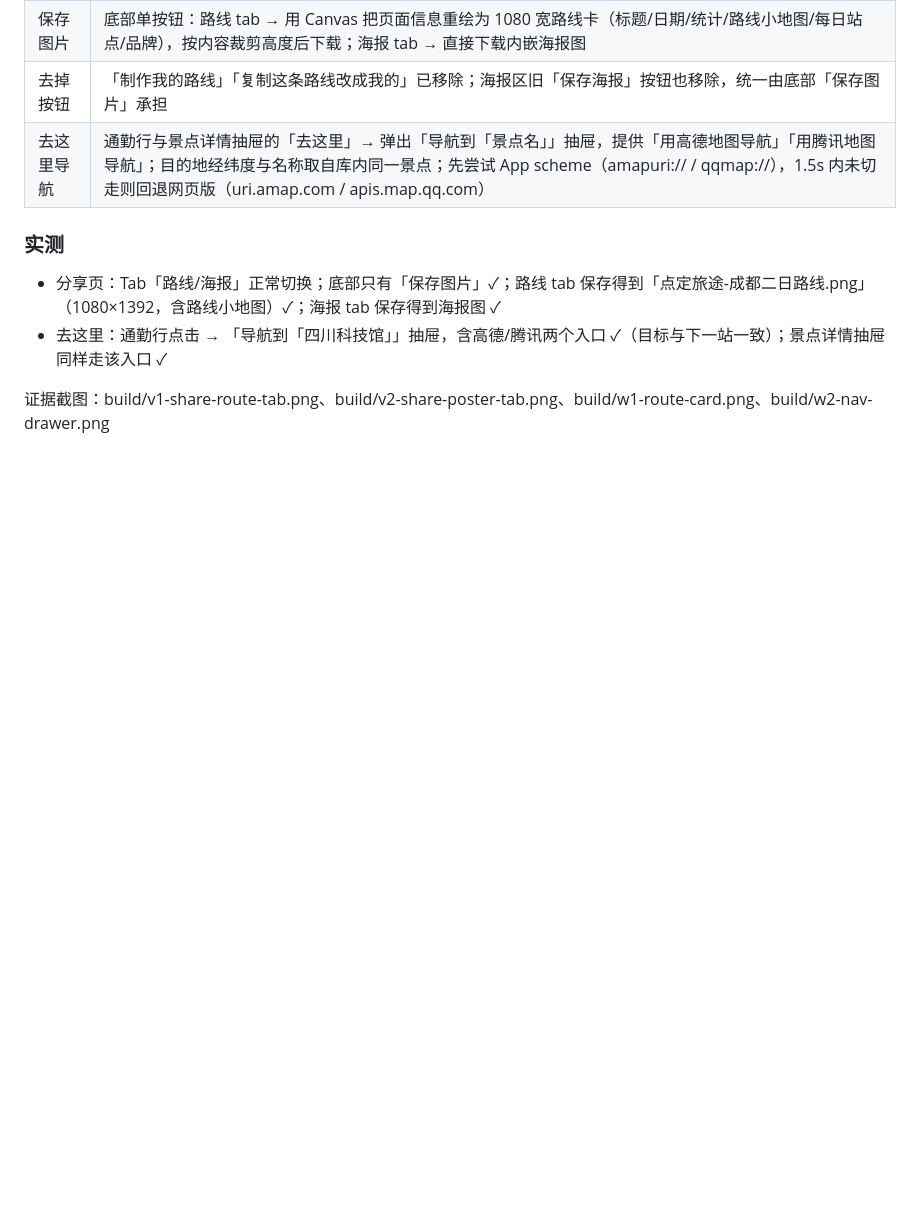
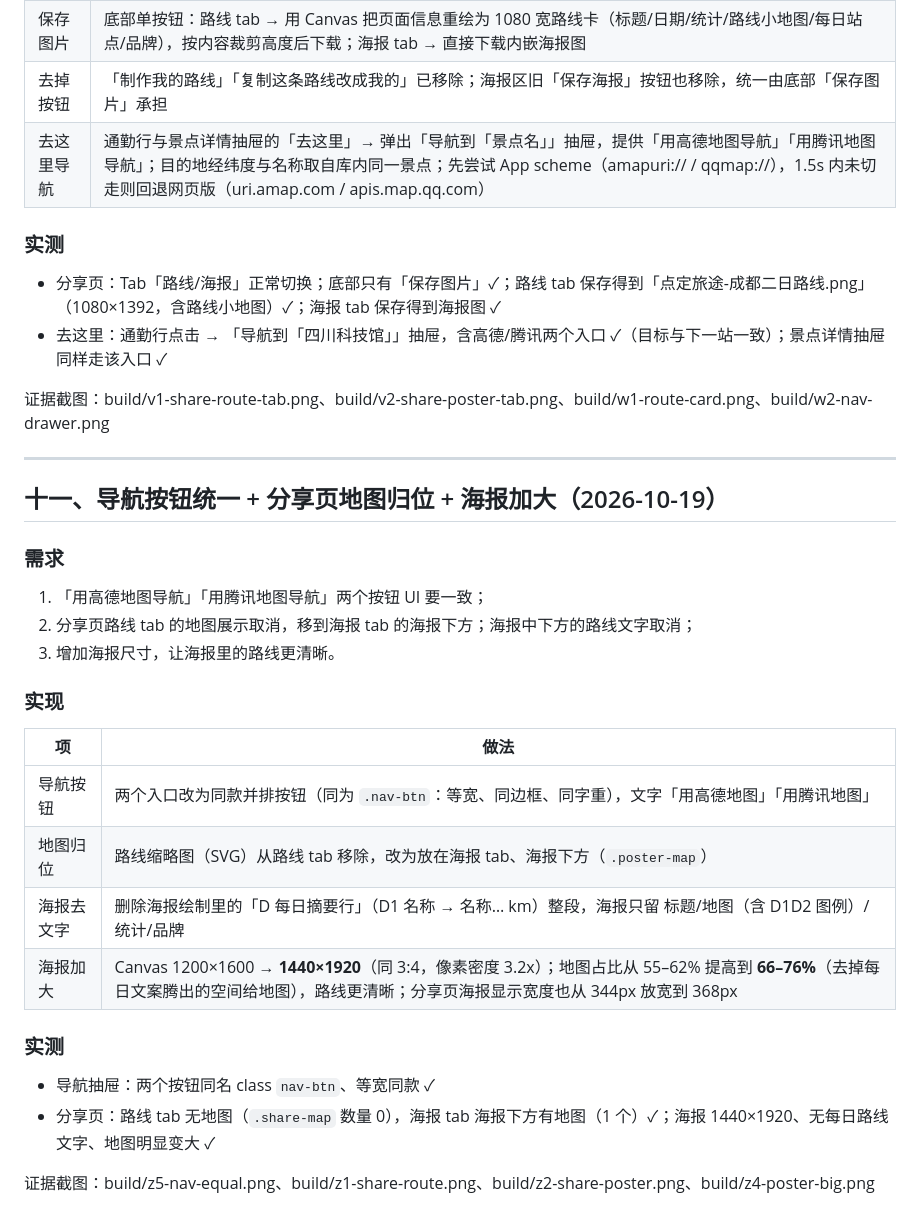
Before and after one commit to Guan0909/ddlt-web, a Markdown page: docs/ui-ux-review.md, the part around the change. Drawn GitHub-style; blank space fills up the shorter version.

Commit message:
docs: 导航按钮统一/分享页地图归位/海报加大记录

```diff
--- a/docs/ui-ux-review.md
+++ b/docs/ui-ux-review.md
@@ -260,3 +260,26 @@
 - 去这里：通勤行点击 → 「导航到「四川科技馆」」抽屉，含高德/腾讯两个入口 ✓（目标与下一站一致）；景点详情抽屉同样走该入口 ✓
 
 证据截图：build/v1-share-route-tab.png、build/v2-share-poster-tab.png、build/w1-route-card.png、build/w2-nav-drawer.png
+
+---
+
+## 十一、导航按钮统一 + 分享页地图归位 + 海报加大（2026-10-19）
+
+### 需求
+1. 「用高德地图导航」「用腾讯地图导航」两个按钮 UI 要一致；
+2. 分享页路线 tab 的地图展示取消，移到海报 tab 的海报下方；海报中下方的路线文字取消；
+3. 增加海报尺寸，让海报里的路线更清晰。
+
+### 实现
+| 项 | 做法 |
+|---|---|
+| 导航按钮 | 两个入口改为同款并排按钮（同为 `.nav-btn`：等宽、同边框、同字重），文字「用高德地图」「用腾讯地图」 |
+| 地图归位 | 路线缩略图（SVG）从路线 tab 移除，改为放在海报 tab、海报下方（`.poster-map`） |
+| 海报去文字 | 删除海报绘制里的「D 每日摘要行」（D1 名称 → 名称… km）整段，海报只留 标题/地图（含 D1D2 图例）/统计/品牌 |
+| 海报加大 | Canvas 1200×1600 → **1440×1920**（同 3:4，像素密度 3.2x）；地图占比从 55–62% 提高到 **66–76%**（去掉每日文案腾出的空间给地图），路线更清晰；分享页海报显示宽度也从 344px 放宽到 368px |
+
+### 实测
+- 导航抽屉：两个按钮同名 class `nav-btn`、等宽同款 ✓
+- 分享页：路线 tab 无地图（`.share-map` 数量 0），海报 tab 海报下方有地图（1 个）✓；海报 1440×1920、无每日路线文字、地图明显变大 ✓
+
+证据截图：build/z5-nav-equal.png、build/z1-share-route.png、build/z2-share-poster.png、build/z4-poster-big.png
```
